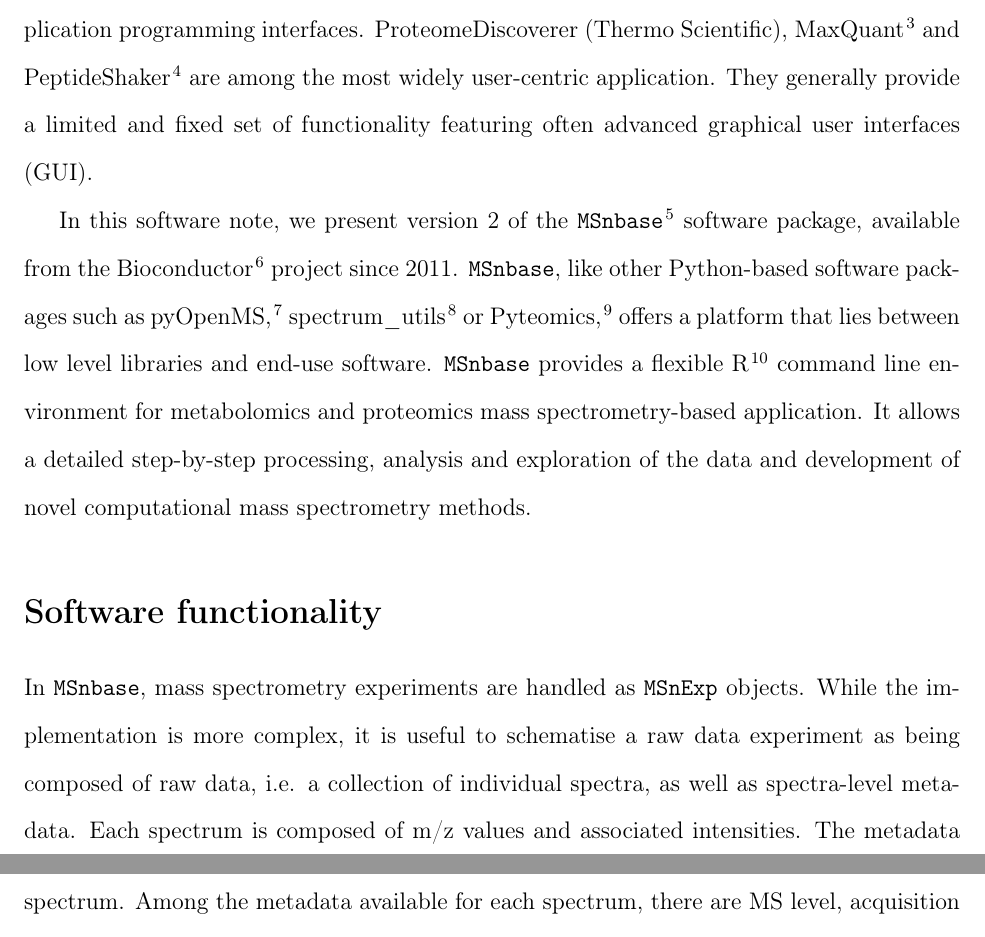
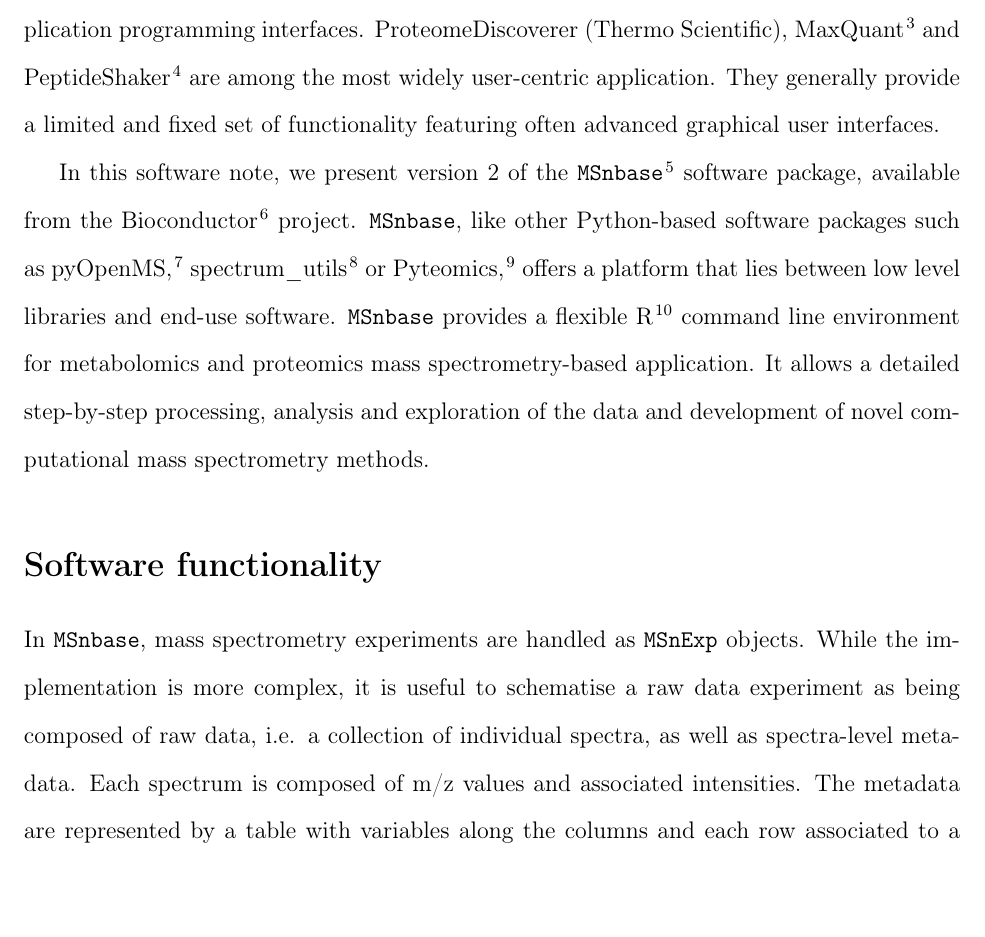
Before and after one commit to lgatto/2020-msnbase-v2, a LaTeX paper (msnbase2.tex): two parts of pages 2 and 3 of 13 before the commit and part of page 2 of 13 after it, the two joined at a grey line, cut so that both start at the same text, the shorter picture padded with empty space. Compiled offline with pdfLaTeX.

Commit message:
minor fixes

```diff
--- a/msnbase2.tex
+++ b/msnbase2.tex
@@ -136,20 +136,19 @@
 MaxQuant~\cite{Cox:2008} and PeptideShaker~\cite{Vaudel:2015} are
 among the most widely user-centric application. They generally provide
 a limited and fixed set of functionality featuring often advanced
-graphical user interfaces (GUI).
+graphical user interfaces.
 
 In this software note, we present version 2 of the \texttt{MSnbase}
 \cite{Gatto:2012} software package, available from the
-Bioconductor~\cite{Huber:2015} project since 2011. \texttt{MSnbase},
-like other Python-based software packages such as
-{pyOpenMS}~\cite{Rost:2014}, spectrum\_utils~\cite{Bittremieux:2020}
-or Pyteomics~\cite{Goloborodko:2013}, offers a platform that lies
-between low level libraries and end-use software. \texttt{MSnbase}
-provides a flexible R~\cite{R} command line environment for
-metabolomics and proteomics mass spectrometry-based application. It
-allows a detailed step-by-step processing, analysis and exploration of
-the data and development of novel computational mass spectrometry
-methods.
+Bioconductor~\cite{Huber:2015} project. \texttt{MSnbase}, like other
+Python-based software packages such as {pyOpenMS}~\cite{Rost:2014},
+spectrum\_utils~\cite{Bittremieux:2020} or
+Pyteomics~\cite{Goloborodko:2013}, offers a platform that lies between
+low level libraries and end-use software. \texttt{MSnbase} provides a
+flexible R~\cite{R} command line environment for metabolomics and
+proteomics mass spectrometry-based application. It allows a detailed
+step-by-step processing, analysis and exploration of the data and
+development of novel computational mass spectrometry methods.
 
 \section{Software functionality}
 
```
Also changed, not shown: refs.bib (+14 -14 lines), msnbase2.pdf, 1 other file.
